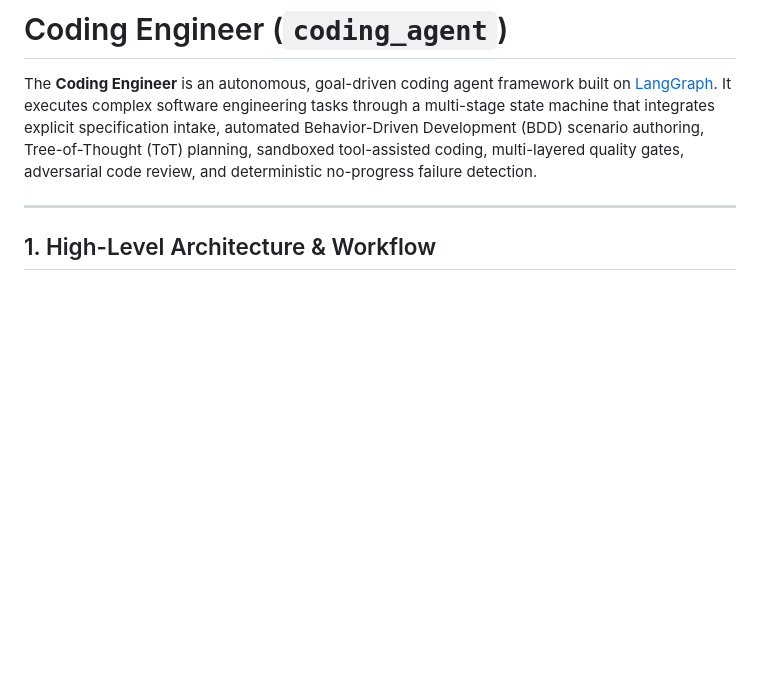
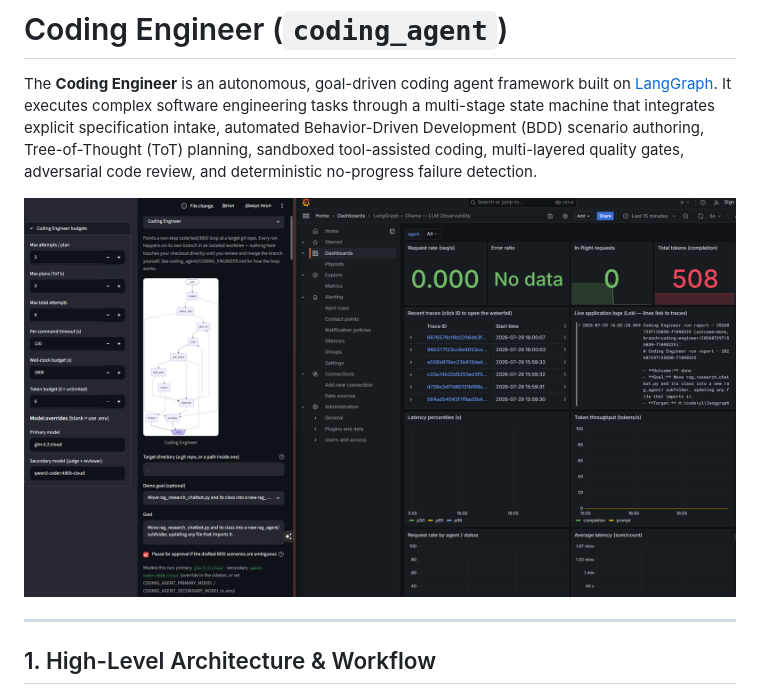
Before and after one commit to ly2xxx/langgraph_ollama, a Markdown page: coding_agent/README.md, the part around the change printed below. GitHub-like rendering; pictures changed too: coding_agent/image/README/1785337898562.png (added); blank space fills up the shorter version.

```diff
--- a/coding_agent/README.md
+++ b/coding_agent/README.md
@@ -1,6 +1,8 @@
 # Coding Engineer (`coding_agent`)
 
 The **Coding Engineer** is an autonomous, goal-driven coding agent framework built on [LangGraph](https://github.com/langchain-ai/langgraph). It executes complex software engineering tasks through a multi-stage state machine that integrates explicit specification intake, automated Behavior-Driven Development (BDD) scenario authoring, Tree-of-Thought (ToT) planning, sandboxed tool-assisted coding, multi-layered quality gates, adversarial code review, and deterministic no-progress failure detection.
+
+![1785337898562](image/README/1785337898562.png)
 
 ---
 
```
Also changed, not shown: other parts of coding_agent/README.md (+3 -0 lines), README.md (+2 -2 lines), 1 other file.
